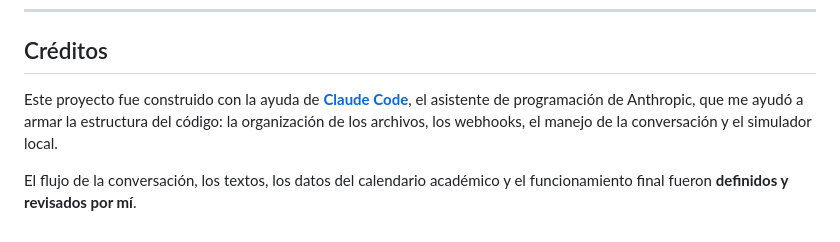
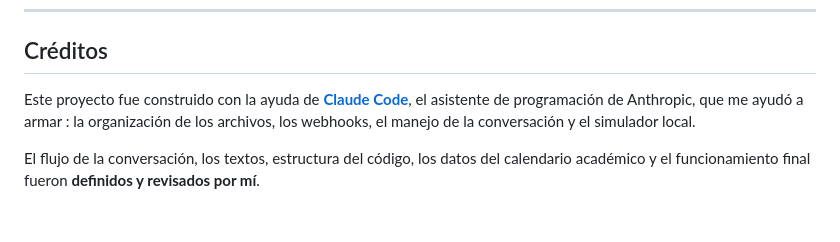
Before and after one commit to wisi-dev/whatsapp-bot-carreras, a Markdown page: README.md, the part around the change. Rendered like a GitHub page.

```diff
--- a/README.md
+++ b/README.md
@@ -171,6 +171,6 @@ Se guardan en `data/leads.jsonl` (un registro por línea con nombre, DNI, mail,
 
 ## Créditos
 
-Este proyecto fue construido con la ayuda de **[Claude Code](https://claude.com/claude-code)**, el asistente de programación de Anthropic, que me ayudó a armar la estructura del código: la organización de los archivos, los webhooks, el manejo de la conversación y el simulador local.
+Este proyecto fue construido con la ayuda de **[Claude Code](https://claude.com/claude-code)**, el asistente de programación de Anthropic, que me ayudó a armar : la organización de los archivos, los webhooks, el manejo de la conversación y el simulador local.
 
-El flujo de la conversación, los textos, los datos del calendario académico y el funcionamiento final fueron **definidos y revisados por mí**.
+El flujo de la conversación, los textos, estructura del código, los datos del calendario académico y el funcionamiento final fueron **definidos y revisados por mí**.
```
